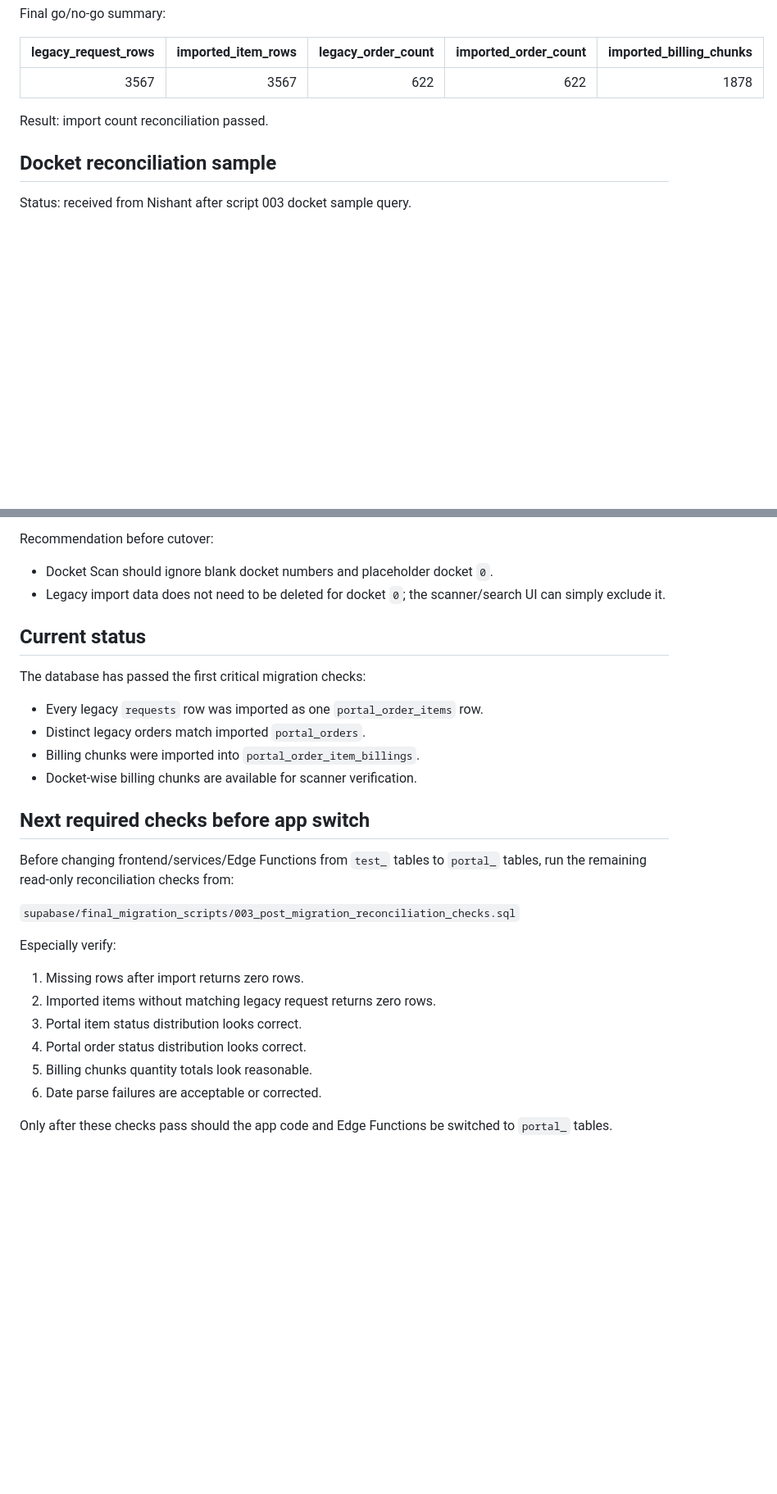
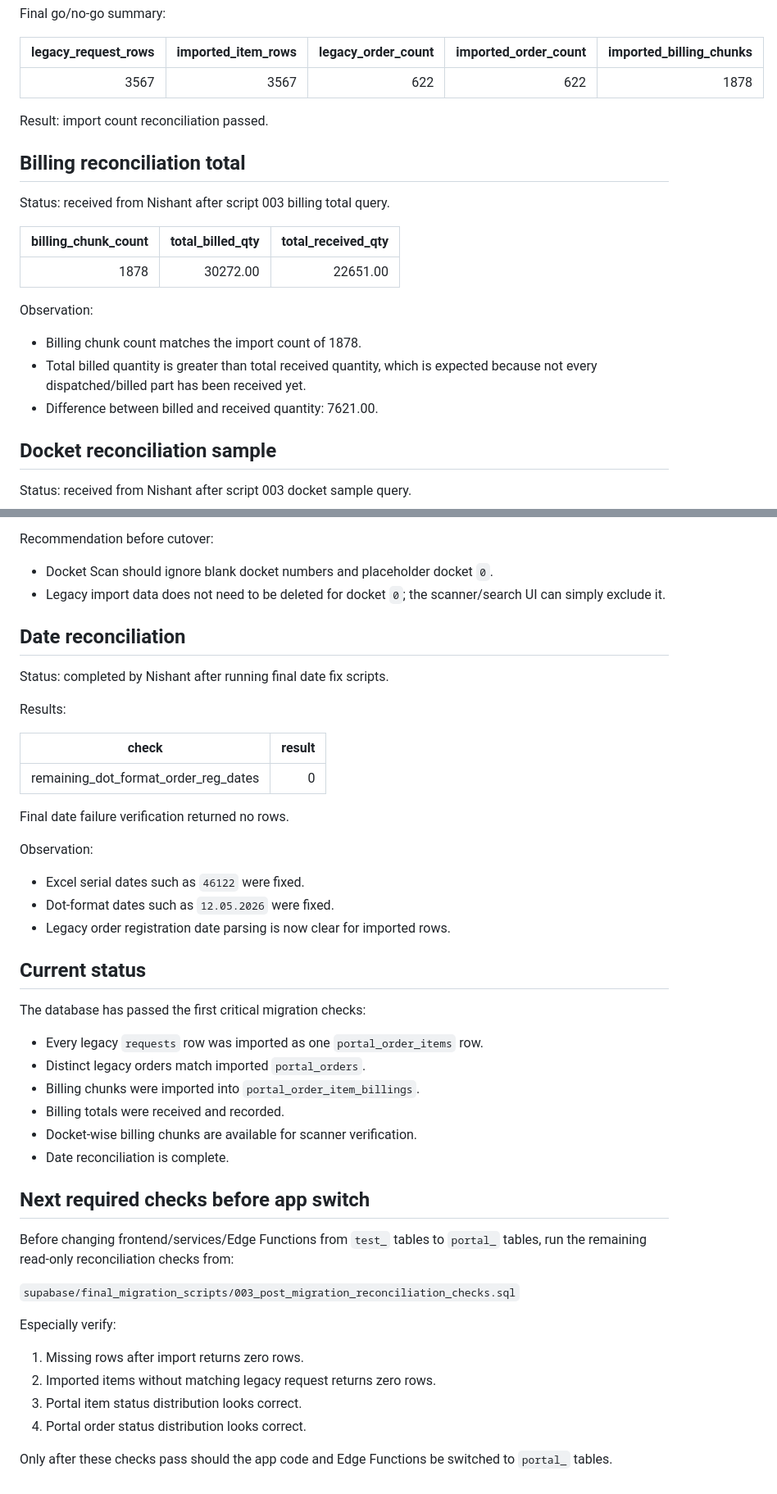
Before and after one commit to antnish1/Parts, a Markdown page: docs/final-migration-execution-log.md, 2 parts joined by grey strips. Shown at 82% size. GitHub-like rendering; blank space fills up the shorter version.

Commit message:
docs: record date reconciliation success

```diff
--- a/docs/final-migration-execution-log.md
+++ b/docs/final-migration-execution-log.md
@@ -58,6 +58,20 @@ Final go/no-go summary:
 
 Result: import count reconciliation passed.
 
+## Billing reconciliation total
+
+Status: received from Nishant after script 003 billing total query.
+
+| billing_chunk_count | total_billed_qty | total_received_qty |
+| ---: | ---: | ---: |
+| 1878 | 30272.00 | 22651.00 |
+
+Observation:
+
+- Billing chunk count matches the import count of 1878.
+- Total billed quantity is greater than total received quantity, which is expected because not every dispatched/billed part has been received yet.
+- Difference between billed and received quantity: 7621.00.
+
 ## Docket reconciliation sample
 
 Status: received from Nishant after script 003 docket sample query.
@@ -75,6 +89,24 @@ Recommendation before cutover:
 - Docket Scan should ignore blank docket numbers and placeholder docket `0`.
 - Legacy import data does not need to be deleted for docket `0`; the scanner/search UI can simply exclude it.
 
+## Date reconciliation
+
+Status: completed by Nishant after running final date fix scripts.
+
+Results:
+
+| check | result |
+| --- | ---: |
+| remaining_dot_format_order_reg_dates | 0 |
+
+Final date failure verification returned no rows.
+
+Observation:
+
+- Excel serial dates such as `46122` were fixed.
+- Dot-format dates such as `12.05.2026` were fixed.
+- Legacy order registration date parsing is now clear for imported rows.
+
 ## Current status
 
 The database has passed the first critical migration checks:
@@ -82,7 +114,9 @@ The database has passed the first critical migration checks:
 - Every legacy `requests` row was imported as one `portal_order_items` row.
 - Distinct legacy orders match imported `portal_orders`.
 - Billing chunks were imported into `portal_order_item_billings`.
+- Billing totals were received and recorded.
 - Docket-wise billing chunks are available for scanner verification.
+- Date reconciliation is complete.
 
 ## Next required checks before app switch
 
@@ -96,7 +130,5 @@ Especially verify:
 2. Imported items without matching legacy request returns zero rows.
 3. Portal item status distribution looks correct.
 4. Portal order status distribution looks correct.
-5. Billing chunks quantity totals look reasonable.
-6. Date parse failures are acceptable or corrected.
 
 Only after these checks pass should the app code and Edge Functions be switched to `portal_` tables.
```
